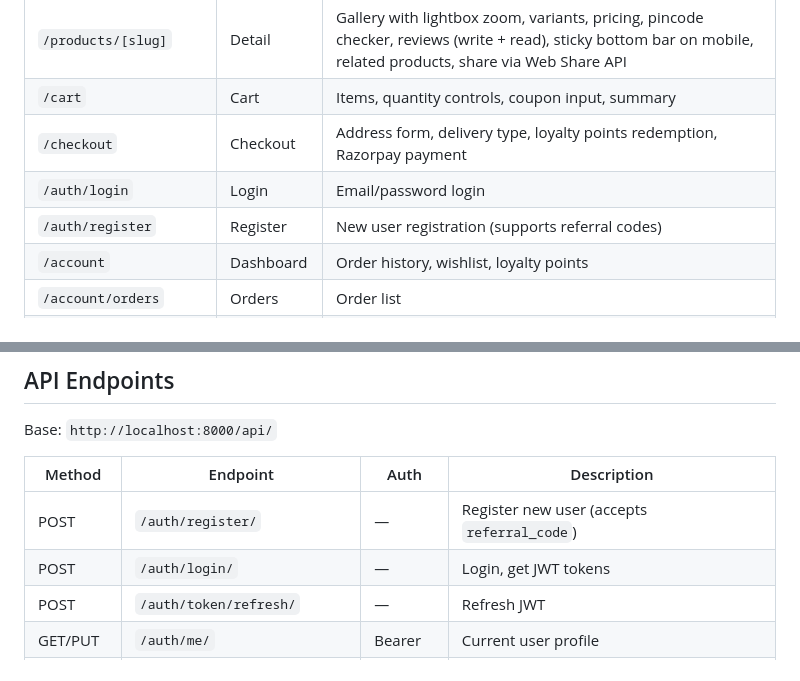
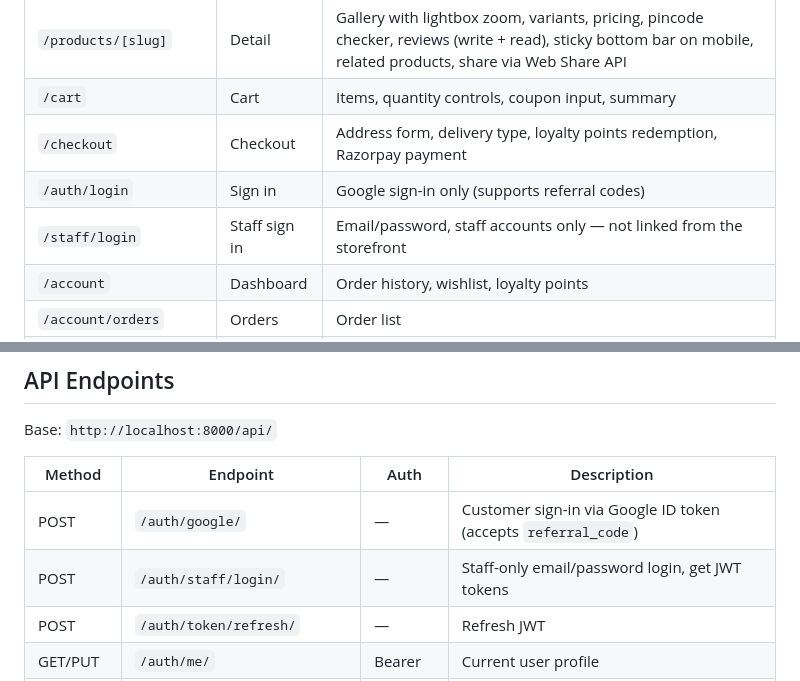
Before and after one commit to TRENZITSOLUTIONS/bestchoice, a Markdown page: README.md, 2 parts joined by grey strips. Drawn GitHub-style.

Commit message:
Update auth docs for Google sign-in and staff login

```diff
--- a/README.md
+++ b/README.md
@@ -74,8 +74,8 @@ Open http://localhost:3000 — backend at http://localhost:8000
 | `/products/[slug]` | Detail | Gallery with lightbox zoom, variants, pricing, pincode checker, reviews (write + read), sticky bottom bar on mobile, related products, share via Web Share API |
 | `/cart` | Cart | Items, quantity controls, coupon input, summary |
 | `/checkout` | Checkout | Address form, delivery type, loyalty points redemption, Razorpay payment |
-| `/auth/login` | Login | Email/password login |
-| `/auth/register` | Register | New user registration (supports referral codes) |
+| `/auth/login` | Sign in | Google sign-in only (supports referral codes) |
+| `/staff/login` | Staff sign in | Email/password, staff accounts only — not linked from the storefront |
 | `/account` | Dashboard | Order history, wishlist, loyalty points |
 | `/account/orders` | Orders | Order list |
 | `/account/orders/[id]` | Order detail | Status timeline, items, tracking, cancel/refund |
@@ -96,8 +96,8 @@ Base: `http://localhost:8000/api/`
 
 | Method | Endpoint | Auth | Description |
 |---|---|---|---|
-| POST | `/auth/register/` | — | Register new user (accepts `referral_code`) |
-| POST | `/auth/login/` | — | Login, get JWT tokens |
+| POST | `/auth/google/` | — | Customer sign-in via Google ID token (accepts `referral_code`) |
+| POST | `/auth/staff/login/` | — | Staff-only email/password login, get JWT tokens |
 | POST | `/auth/token/refresh/` | — | Refresh JWT |
 | GET/PUT | `/auth/me/` | Bearer | Current user profile |
 | GET | `/products/` | — | Product listing with filters (search, price range, discount, color, size) |
```
Also changed, not shown: docs/API-SPECS.md (+22 -11 lines), docs/SETUP.md (+11 -6 lines).
